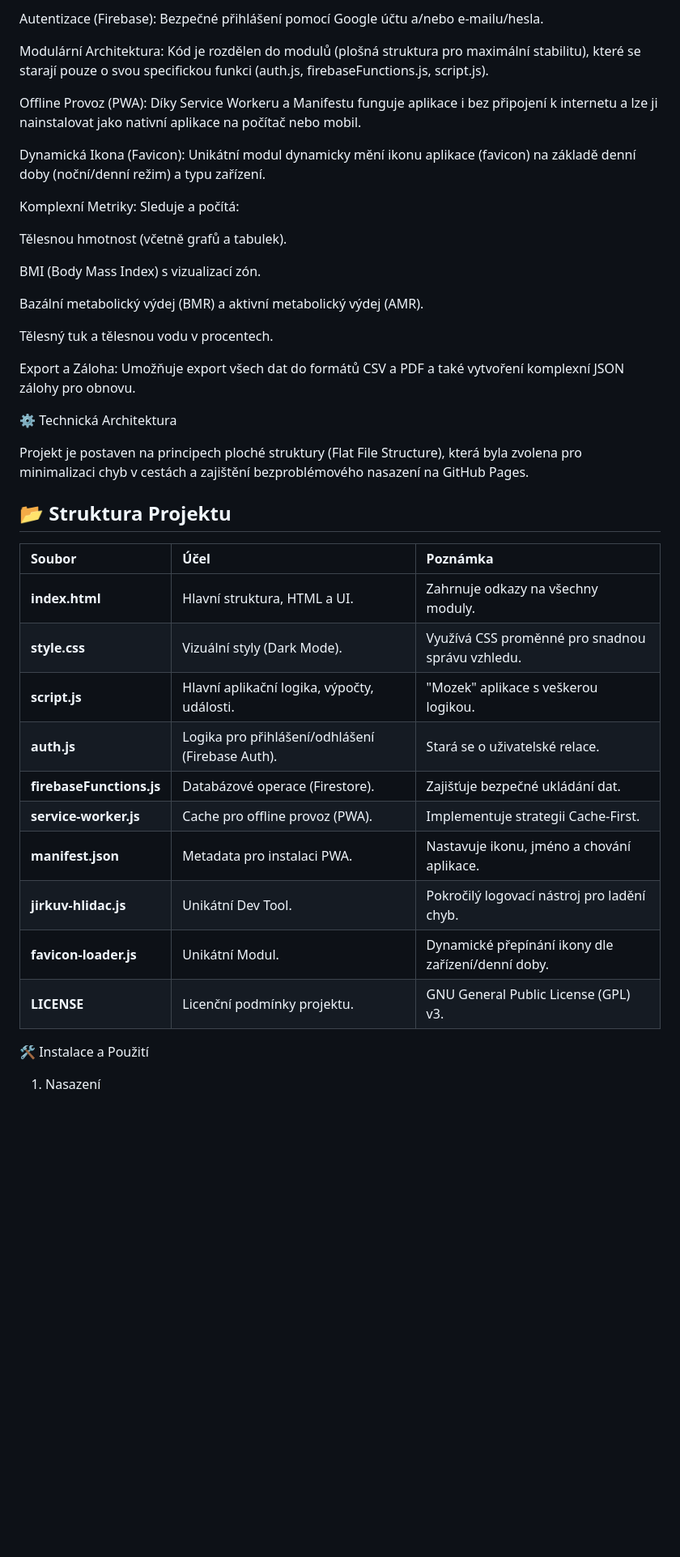
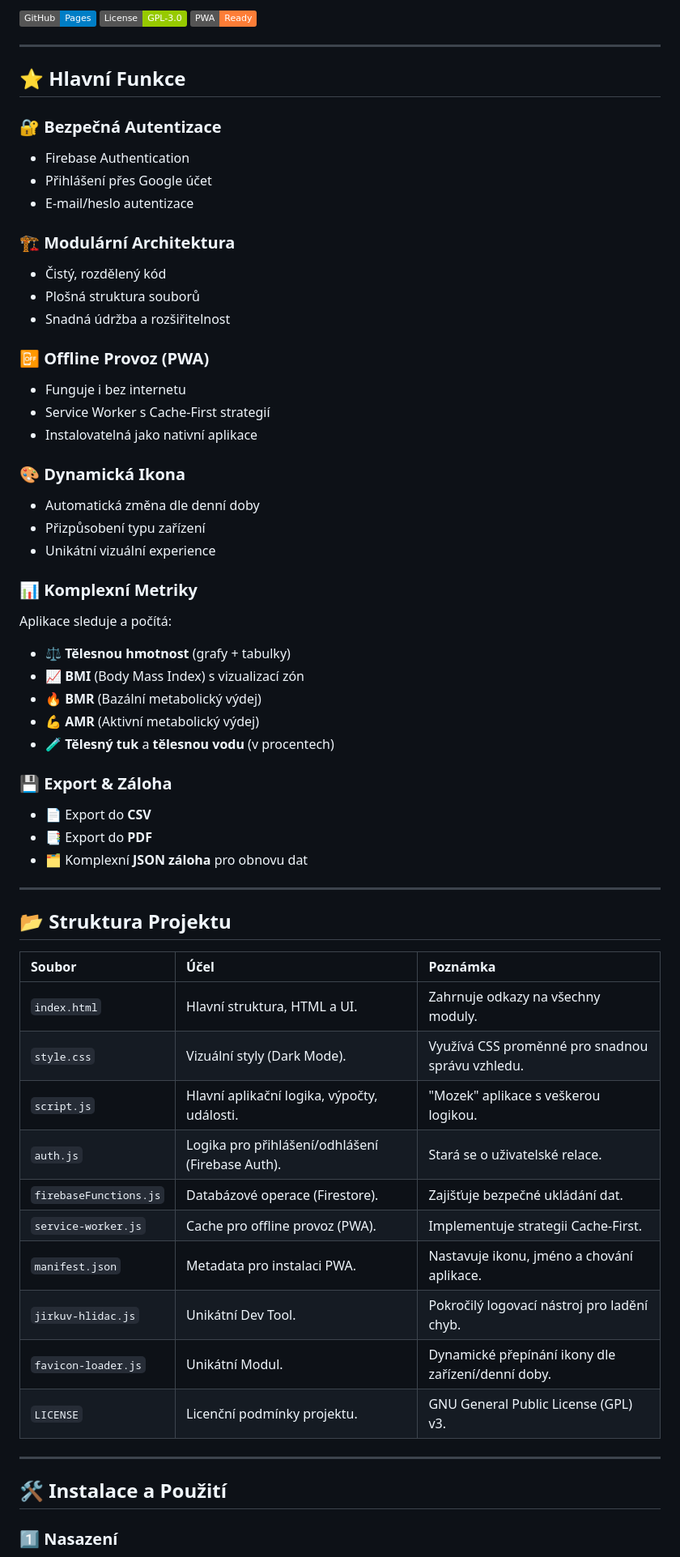
Before and after one commit to jirka22med/jirikuv-vahovy-tracker-3, a Markdown page: README.md, the part around one of its changes. Shown at 81% size. Rendered like a GitHub page; badges without logos; blank space fills up the shorter version.

```diff
--- a/README.md
+++ b/README.md
@@ -13,46 +12,65 @@ SPUSTIT APLIKACI
 
-Autentizace (Firebase): Bezpečné přihlášení pomocí Google účtu a/nebo e-mailu/hesla.
+[![GitHub Pages](https://img.shields.io/badge/GitHub-Pages-blue?logo=github)](https://jirka22med.github.io/jirikuv-vahovy-tracker-3/)
+[![License](https://img.shields.io/badge/License-GPL--3.0-green)](./LICENSE)
+[![PWA](https://img.shields.io/badge/PWA-Ready-orange)](https://web.dev/progressive-web-apps/)
 
-Modulární Architektura: Kód je rozdělen do modulů (plošná struktura pro maximální stabilitu), které se starají pouze o svou specifickou funkci (auth.js, firebaseFunctions.js, script.js).
+---
 
-Offline Provoz (PWA): Díky Service Workeru a Manifestu funguje aplikace i bez připojení k internetu a lze ji nainstalovat jako nativní aplikace na počítač nebo mobil.
+## ⭐ Hlavní Funkce
 
-Dynamická Ikona (Favicon): Unikátní modul dynamicky mění ikonu aplikace (favicon) na základě denní doby (noční/denní režim) a typu zařízení.
+### 🔐 **Bezpečná Autentizace**
+- Firebase Authentication
+- Přihlášení přes Google účet
+- E-mail/heslo autentizace
 
-Komplexní Metriky: Sleduje a počítá:
+### 🏗️ **Modulární Architektura**
+- Čistý, rozdělený kód
+- Plošná struktura souborů
+- Snadná údržba a rozšiřitelnost
 
-Tělesnou hmotnost (včetně grafů a tabulek).
+### 📴 **Offline Provoz (PWA)**
+- Funguje i bez internetu
+- Service Worker s Cache-First strategií
+- Instalovatelná jako nativní aplikace
 
-BMI (Body Mass Index) s vizualizací zón.
+### 🎨 **Dynamická Ikona**
+- Automatická změna dle denní doby
+- Přizpůsobení typu zařízení
+- Unikátní vizuální experience
 
-Bazální metabolický výdej (BMR) a aktivní metabolický výdej (AMR).
+### 📊 **Komplexní Metriky**
+Aplikace sleduje a počítá:
+- ⚖️ **Tělesnou hmotnost** (grafy + tabulky)
+- 📈 **BMI** (Body Mass Index) s vizualizací zón
+- 🔥 **BMR** (Bazální metabolický výdej)
+- 💪 **AMR** (Aktivní metabolický výdej)
+- 🧪 **Tělesný tuk** a **tělesnou vodu** (v procentech)
 
-Tělesný tuk a tělesnou vodu v procentech.
+### 💾 **Export & Záloha**
+- 📄 Export do **CSV**
+- 📑 Export do **PDF**
+- 🗂️ Komplexní **JSON záloha** pro obnovu dat
 
-Export a Záloha: Umožňuje export všech dat do formátů CSV a PDF a také vytvoření komplexní JSON zálohy pro obnovu.
-
-⚙️ Technická Architektura
-
-Projekt je postaven na principech ploché struktury (Flat File Structure), která byla zvolena pro minimalizaci chyb v cestách a zajištění bezproblémového nasazení na GitHub Pages.
-
+---
 
 ## 📂 Struktura Projektu
 
 | Soubor | Účel | Poznámka |
 |:-------|:-----|:---------|
-| **index.html** | Hlavní struktura, HTML a UI. | Zahrnuje odkazy na všechny moduly. |
-| **style.css** | Vizuální styly (Dark Mode). | Využívá CSS proměnné pro snadnou správu vzhledu. |
-| **script.js** | Hlavní aplikační logika, výpočty, události. | "Mozek" aplikace s veškerou logikou. |
-| **auth.js** | Logika pro přihlášení/odhlášení (Firebase Auth). | Stará se o uživatelské relace. |
-| **firebaseFunctions.js** | Databázové operace (Firestore). | Zajišťuje bezpečné ukládání dat. |
-| **service-worker.js** | Cache pro offline provoz (PWA). | Implementuje strategii Cache-First. |
-| **manifest.json** | Metadata pro instalaci PWA. | Nastavuje ikonu, jméno a chování aplikace. |
-| **jirkuv-hlidac.js** | Unikátní Dev Tool. | Pokročilý logovací nástroj pro ladění chyb. |
-| **favicon-loader.js** | Unikátní Modul. | Dynamické přepínání ikony dle zařízení/denní doby. |
-| **LICENSE** | Licenční podmínky projektu. | GNU General Public License (GPL) v3. |
+| `index.html` | Hlavní struktura, HTML a UI. | Zahrnuje odkazy na všechny moduly. |
+| `style.css` | Vizuální styly (Dark Mode). | Využívá CSS proměnné pro snadnou správu vzhledu. |
+| `script.js` | Hlavní aplikační logika, výpočty, události. | "Mozek" aplikace s veškerou logikou. |
+| `auth.js` | Logika pro přihlášení/odhlášení (Firebase Auth). | Stará se o uživatelské relace. |
+| `firebaseFunctions.js` | Databázové operace (Firestore). | Zajišťuje bezpečné ukládání dat. |
+| `service-worker.js` | Cache pro offline provoz (PWA). | Implementuje strategii Cache-First. |
+| `manifest.json` | Metadata pro instalaci PWA. | Nastavuje ikonu, jméno a chování aplikace. |
+| `jirkuv-hlidac.js` | Unikátní Dev Tool. | Pokročilý logovací nástroj pro ladění chyb. |
+| `favicon-loader.js` | Unikátní Modul. | Dynamické přepínání ikony dle zařízení/denní doby. |
+| `LICENSE` | Licenční podmínky projektu. | GNU General Public License (GPL) v3. |
 
+---
 
-🛠 Instalace a Použití
+## 🛠️ Instalace a Použití
 
-1. Nasazení
+### 1️⃣ **Nasazení**
 
```
Also changed, not shown: other parts of README.md (+169 -17 lines).
